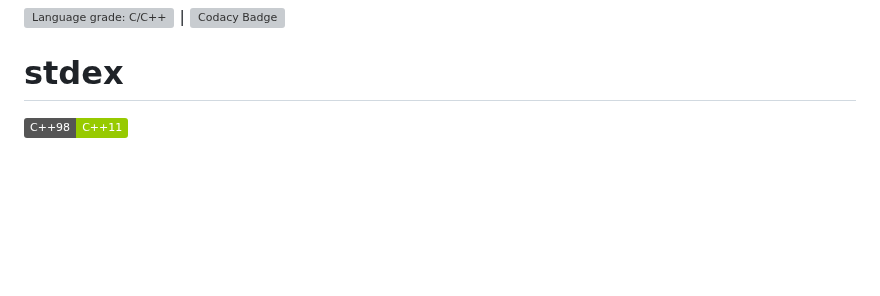
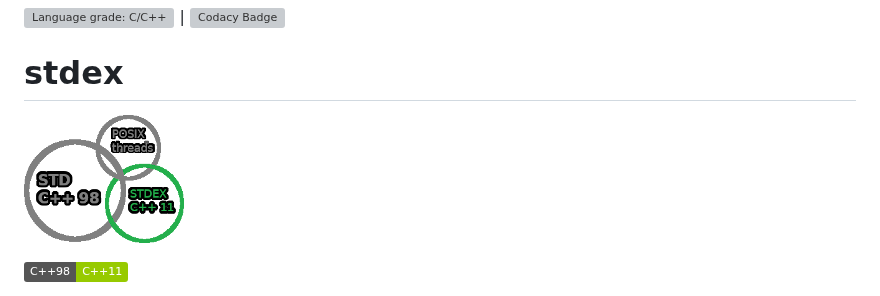
Before and after one commit to oktonion/stdex, a Markdown page: README.md, the part around the change. Drawn GitHub-style; pictures changed too: stdex-no-bg-small.png (added); badges without logos; blank space fills up the shorter version; grey boxes are pictures that could not be loaded.

Commit message:
Merge branch 'master' into work

```diff
--- a/README.md
+++ b/README.md
@@ -8,6 +8,8 @@ master   | [![Build Status](https://travis-ci.org/oktonion/stdex.svg?branch=mast
 [![Language grade: C/C++](https://img.shields.io/lgtm/grade/cpp/g/oktonion/stdex.svg?logo=lgtm&logoWidth=18)](https://lgtm.com/projects/g/oktonion/stdex/context:cpp) | [![Codacy Badge](https://api.codacy.com/project/badge/Grade/b74b5f48d04641de81c8c76e3fc26f90)](https://www.codacy.com/app/oktonion/stdex?utm_source=github.com&amp;utm_medium=referral&amp;utm_content=oktonion/stdex&amp;utm_campaign=Badge_Grade)
 
 # stdex
+
+![logo](https://github.com/oktonion/stdex/blob/master/stdex-no-bg-small.png)
 
 [![language](https://img.shields.io/badge/C%2B%2B98-C%2B%2B11-green.svg)](https://github.com/oktonion/stdex/wiki)
 
```
Also changed, not shown: stdex-no-bg.png (added).
